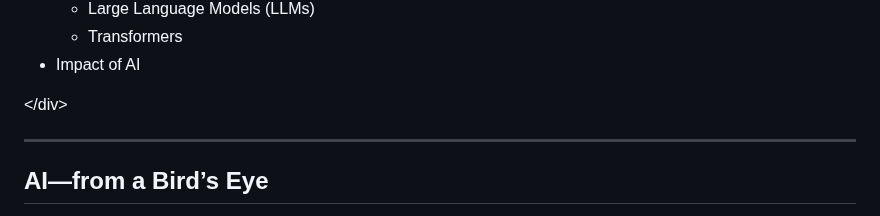
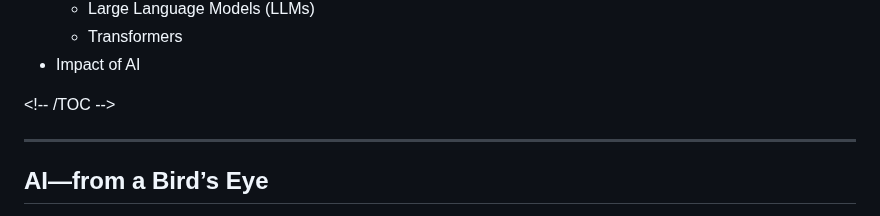
Before and after one commit to nuttlabs/the-streamline, a Markdown page: ulysses/The Streamline/AI—from a Bird's Eye.md, the part around one of its changes. GitHub-like rendering.

Commit message:
sync(AI—from a Bird's Eye,6466a80e303132076b07f284)

```diff
--- a/ulysses/The Streamline/AI—from a Bird's Eye.md
+++ b/ulysses/The Streamline/AI—from a Bird's Eye.md
@@ -26,7 +26,7 @@
 	- Transformers
 - Impact of AI
 
-\</div\>
+\<!-- /TOC --\>
 
 ---
 
```
Also changed, not shown: other parts of ulysses/The Streamline/AI—from a Bird's Eye.md (+1 -1 lines).
